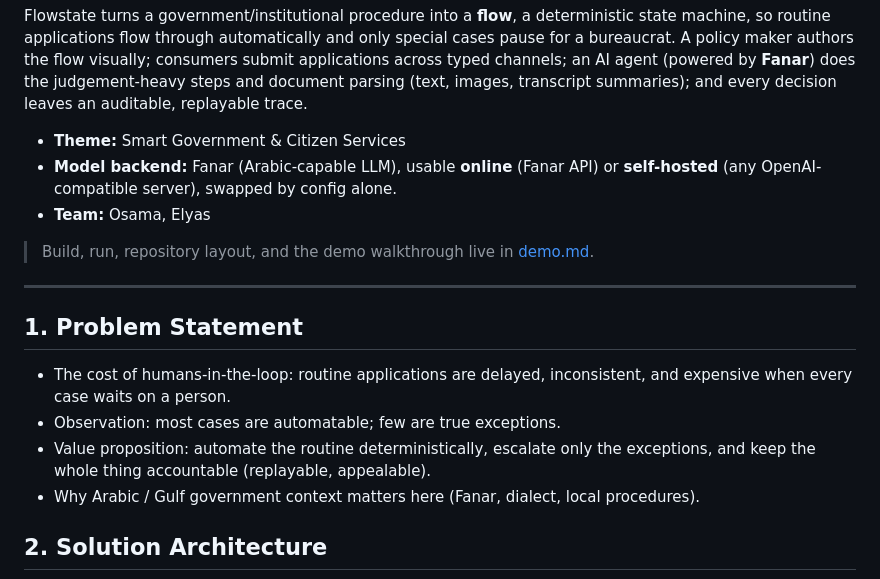
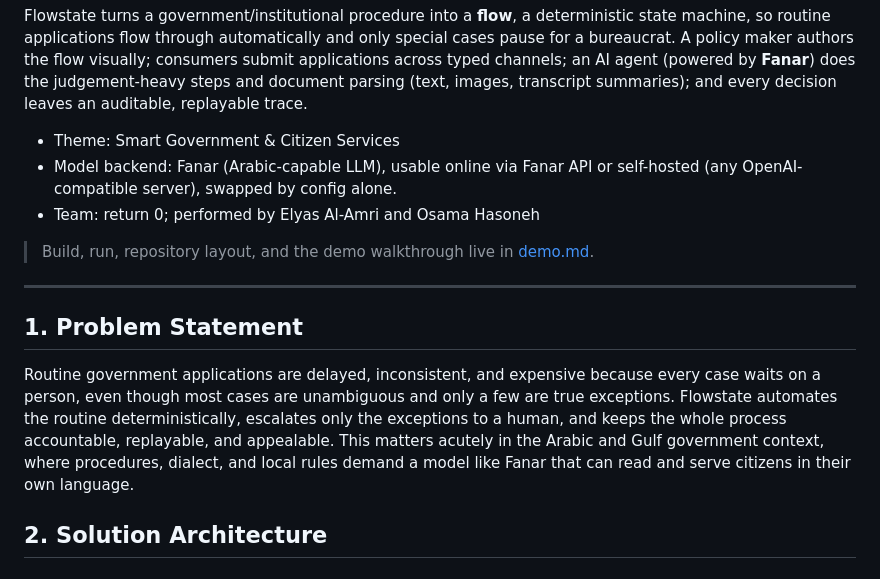
Before and after one commit to ElyasAmri/flowstate, a Markdown page: README.md, the part around the change. Rendered like a GitHub page.

Commit message:
docs(readme): rewrite problem statement as a paragraph

```diff
--- a/README.md
+++ b/README.md
@@ -12,10 +12,10 @@ an AI agent (powered by **Fanar**) does the judgement-heavy steps and document
 parsing (text, images, transcript summaries); and every
 decision leaves an auditable, replayable trace.
 
-- **Theme:** Smart Government & Citizen Services
-- **Model backend:** Fanar (Arabic-capable LLM), usable **online** (Fanar API)
-  or **self-hosted** (any OpenAI-compatible server), swapped by config alone.
-- **Team:** Osama, Elyas
+- Theme: Smart Government & Citizen Services
+- Model backend: Fanar (Arabic-capable LLM), usable online via Fanar API
+  or self-hosted (any OpenAI-compatible server), swapped by config alone.
+- Team: return 0; performed by Elyas Al-Amri and Osama Hasoneh
 
 > Build, run, repository layout, and the demo walkthrough live in
 > [demo.md](demo.md).
@@ -24,13 +24,14 @@ decision leaves an auditable, replayable trace.
 
 ## 1. Problem Statement
 
-- The cost of humans-in-the-loop: routine applications are delayed,
-  inconsistent, and expensive when every case waits on a person.
-- Observation: most cases are automatable; few are true exceptions.
-- Value proposition: automate the routine deterministically, escalate only
-  the exceptions, and keep the whole thing accountable (replayable, appealable).
-- Why Arabic / Gulf government context matters here (Fanar, dialect, local
-  procedures).
+Routine government applications are delayed, inconsistent, and expensive
+because every case waits on a person, even though most cases are unambiguous
+and only a few are true exceptions. Flowstate automates the routine
+deterministically, escalates only the exceptions to a human, and keeps the
+whole process accountable, replayable, and appealable. This matters
+acutely in the Arabic and Gulf government context, where procedures, dialect,
+and local rules demand a model like Fanar that can read and serve citizens in
+their own language.
 
 ## 2. Solution Architecture
 
```
